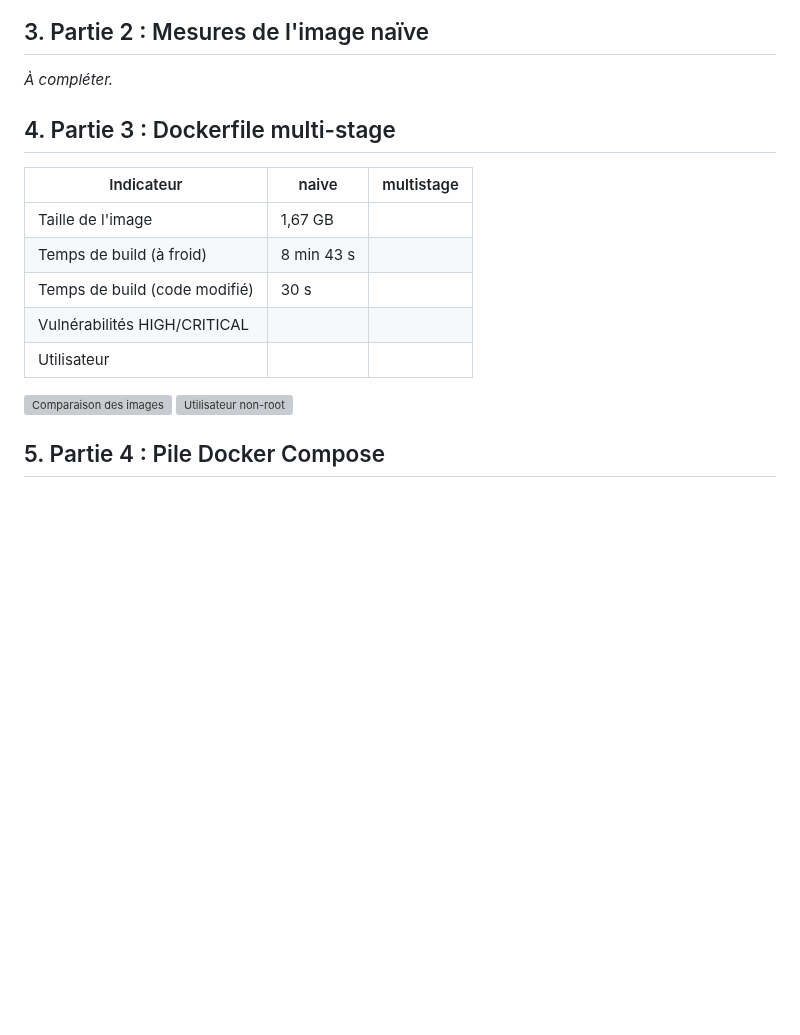
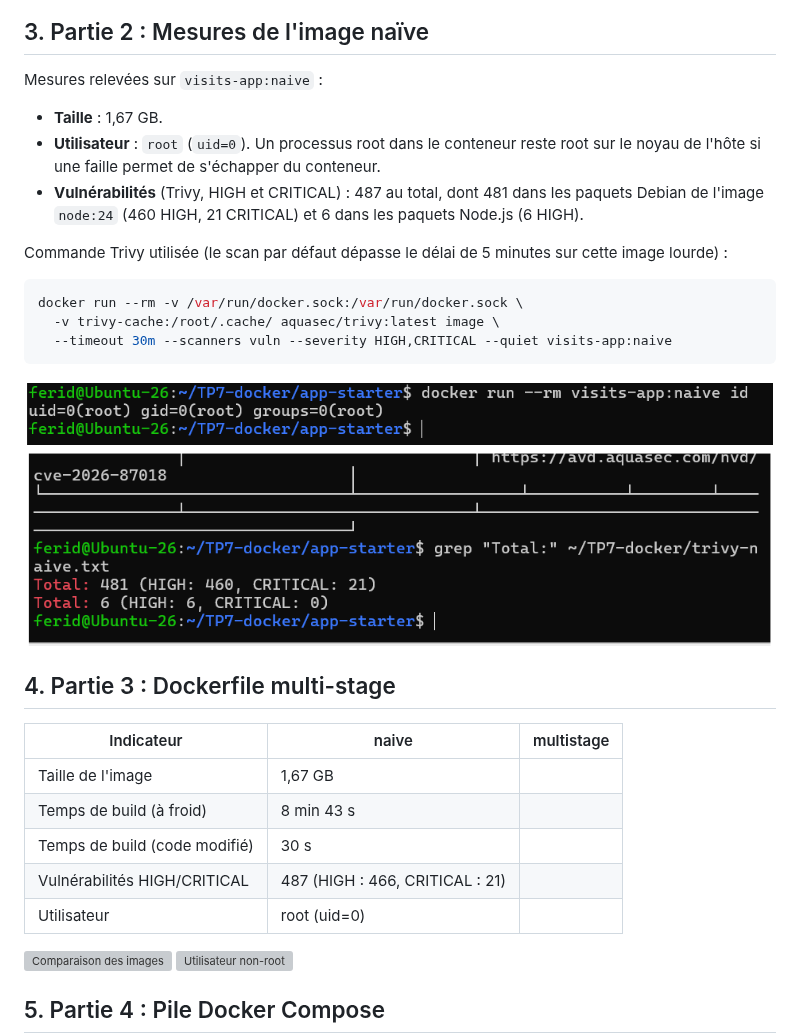
Before and after one commit to ferid-saad/tp7-docker-compose, a Markdown page: README.md, the part around the change. GitHub-like rendering; pictures changed too: captures/naive-trivy-total.png (added), captures/naive-user.png (added); blank space fills up the shorter version; grey boxes are pictures that could not be loaded.

Commit message:
TP7: partie 2, utilisateur et vulnerabilites de l'image naive

````diff
--- a/README.md
+++ b/README.md
@@ -22,7 +22,22 @@ Sans `.dockerignore`, la couche `COPY . .` embarque aussi le `node_modules/` loc
 ![Couches de l'image naïve](captures/naive-history.png)
 
 ## 3. Partie 2 : Mesures de l'image naïve
-_À compléter._
+Mesures relevées sur `visits-app:naive` :
+
+- **Taille** : 1,67 GB.
+- **Utilisateur** : `root` (`uid=0`). Un processus root dans le conteneur reste root sur le noyau de l'hôte si une faille permet de s'échapper du conteneur.
+- **Vulnérabilités** (Trivy, HIGH et CRITICAL) : 487 au total, dont 481 dans les paquets Debian de l'image `node:24` (460 HIGH, 21 CRITICAL) et 6 dans les paquets Node.js (6 HIGH).
+
+Commande Trivy utilisée (le scan par défaut dépasse le délai de 5 minutes sur cette image lourde) :
+
+```bash
+docker run --rm -v /var/run/docker.sock:/var/run/docker.sock \
+  -v trivy-cache:/root/.cache/ aquasec/trivy:latest image \
+  --timeout 30m --scanners vuln --severity HIGH,CRITICAL --quiet visits-app:naive
+```
+
+![Utilisateur de l'image naïve](captures/naive-user.png)
+![Vulnérabilités de l'image naïve](captures/naive-trivy-total.png)
 
 ## 4. Partie 3 : Dockerfile multi-stage
 
@@ -31,8 +46,8 @@ _À compléter._
 | Taille de l'image | 1,67 GB | |
 | Temps de build (à froid) | 8 min 43 s | |
 | Temps de build (code modifié) | 30 s | |
-| Vulnérabilités HIGH/CRITICAL | | |
-| Utilisateur | | |
+| Vulnérabilités HIGH/CRITICAL | 487 (HIGH : 466, CRITICAL : 21) | |
+| Utilisateur | root (uid=0) | |
 
 ![Comparaison des images](captures/image-comparison.png)
 ![Utilisateur non-root](captures/non-root.png)
````
